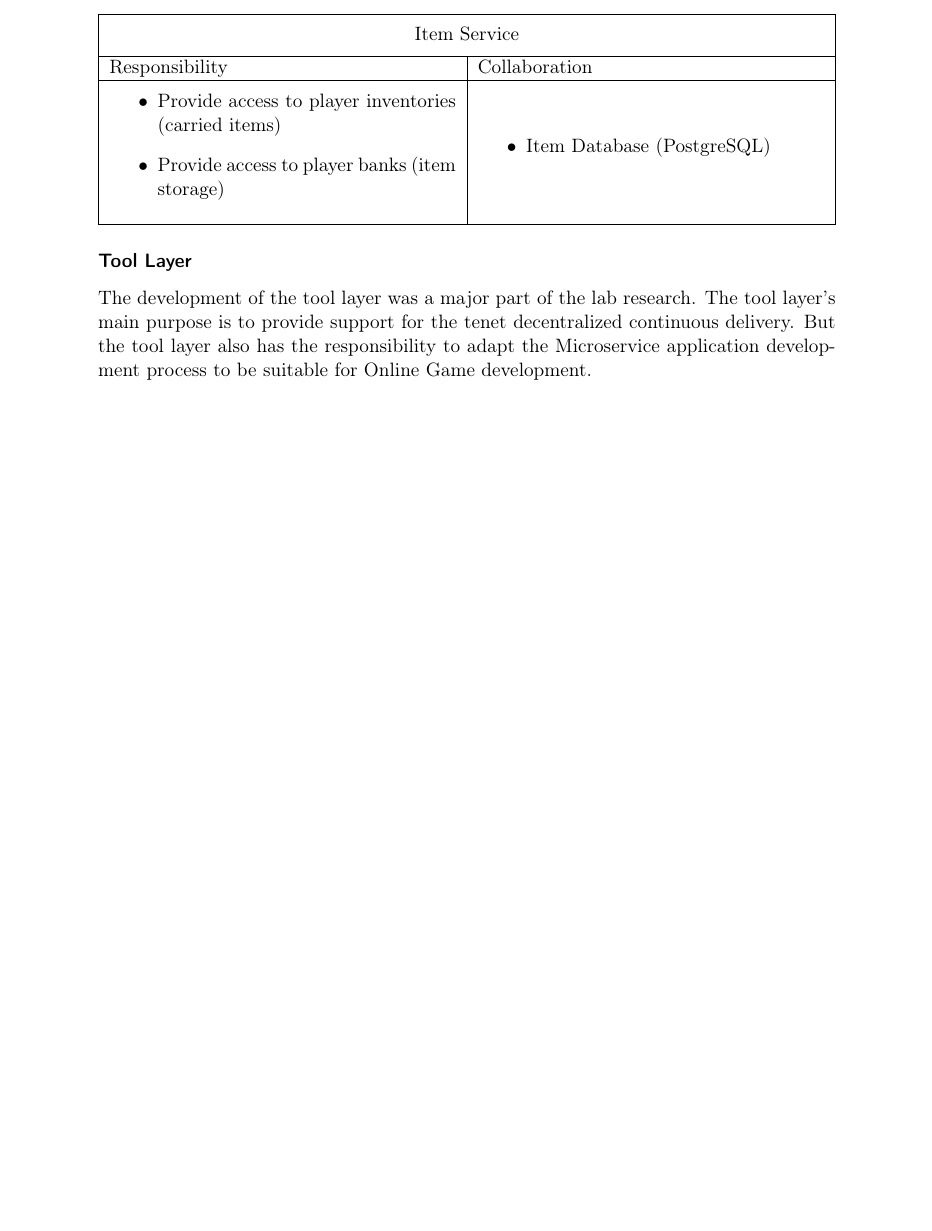
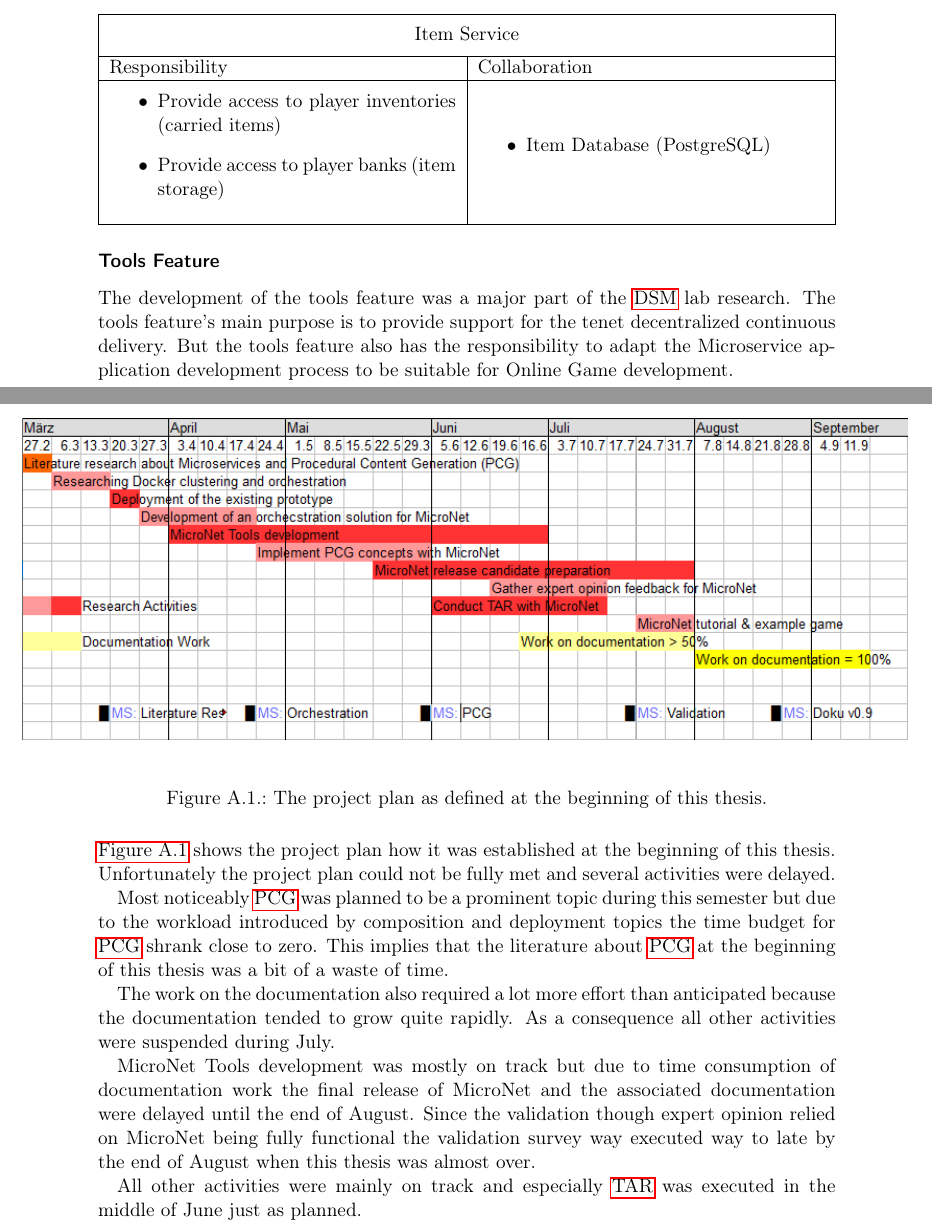
Before and after one commit to MrHaribo/MasterThesis, a LaTeX thesis (MasterThesisReport.tex, which reads chapters/appendix/project_plan.tex, chapters/results/micro_net/architecture.tex, config.tex): part of page 51 of 109 before the commit and two parts of pages 52 and 108 of 110 after it, the two joined at a grey line, cut so that both start at the same text, the shorter picture padded with empty space. Compiled offline with pdfLaTeX.

Commit message:
Time Report & Architecture Layers refactored

```diff
--- a/chapters/appendix/project_plan.tex
+++ b/chapters/appendix/project_plan.tex
@@ -1 +1,32 @@
 \chapter{Project Plan}
+
+\begin{figure}[H]
+	\hspace*{-1.6cm}
+  	\centering
+  	\includegraphics[width=1.2\textwidth]{images/ProjectPlan}
+  	\caption{The project plan as defined at the beginning of this thesis.}
+  	\label{fig:project_plan}
+\end{figure}
+
+
+\autoref{fig:project_plan} shows the project plan how it was established at the
+beginning of this thesis. Unfortunately the project plan could not be fully met
+and several activities were delayed.
+
+Most noticeably \gls{pcg} was planned to be a prominent topic during this semester but
+due to the workload introduced by composition and deployment topics the time
+budget for \gls{pcg} shrank close to zero. This implies that the literature
+about \gls{pcg} at the beginning of this thesis was a bit of a waste of time.
+
+The work on the documentation also required a lot more effort than anticipated
+because the documentation tended to grow quite rapidly. As a consequence all
+other activities were suspended during July.
+
+MicroNet Tools development was mostly on track but due to time consumption of
+documentation work the final release of MicroNet and the associated
+documentation were delayed until the end of August. Since the validation though
+expert opinion relied on MicroNet being fully functional the validation survey
+way executed way to late by the end of August when this thesis was almost over.
+
+All other activities were mainly on track and especially \gls{tar} was executed
+in the middle of June just as planned.
--- a/chapters/results/micro_net/architecture.tex
+++ b/chapters/results/micro_net/architecture.tex
@@ -193,12 +194,13 @@ This section will give three representative examples of catalogue services.\\
     \hline
 \end{tabular}
 
-\subsubsection{Tool Layer}
+\subsubsection{Tools Feature}
 
-The development of the tool layer was a major part of the lab research. The tool
-layer's main purpose is to provide support for the tenet decentralized
-continuous delivery. But the tool layer also has the responsibility to adapt the
-\ms{} application development process to be suitable for \og{} development.\\
+The development of the tools feature was a major part of the \gls{dsm} lab
+research. The tools feature's main purpose is to provide support for the tenet
+decentralized continuous delivery. But the tools feature also has the
+responsibility to adapt the \ms{} application development process to be suitable
+for \og{} development.\\
 
 \noindent
 \begin{tabular}{|l|l|}
--- a/config.tex
+++ b/config.tex
@@ -10,6 +10,7 @@
 \usepackage{listings}
 \usepackage[T1]{fontenc}
 \usepackage{inconsolata}
+\usepackage{float}
 
 \usepackage[thinlines]{easytable}
 \usepackage{enumitem}
```
Also changed, not shown: chapters/methods/procedures.tex (+5 -2 lines), chapters/results/micro_net/composition_concepts.tex (+2 -2 lines), chapters/results/validation_survey.tex (+1 -0 lines), MasterThesisReport.gls, chapters/methods/instrumentation.tex (line endings or trailing spaces), images/ProjectPlan.PNG (added), images/architecture/ArchitectureLayers.png, chapters/results/micro_net/architecture.tex (23 more changed lines), 3 other files.
